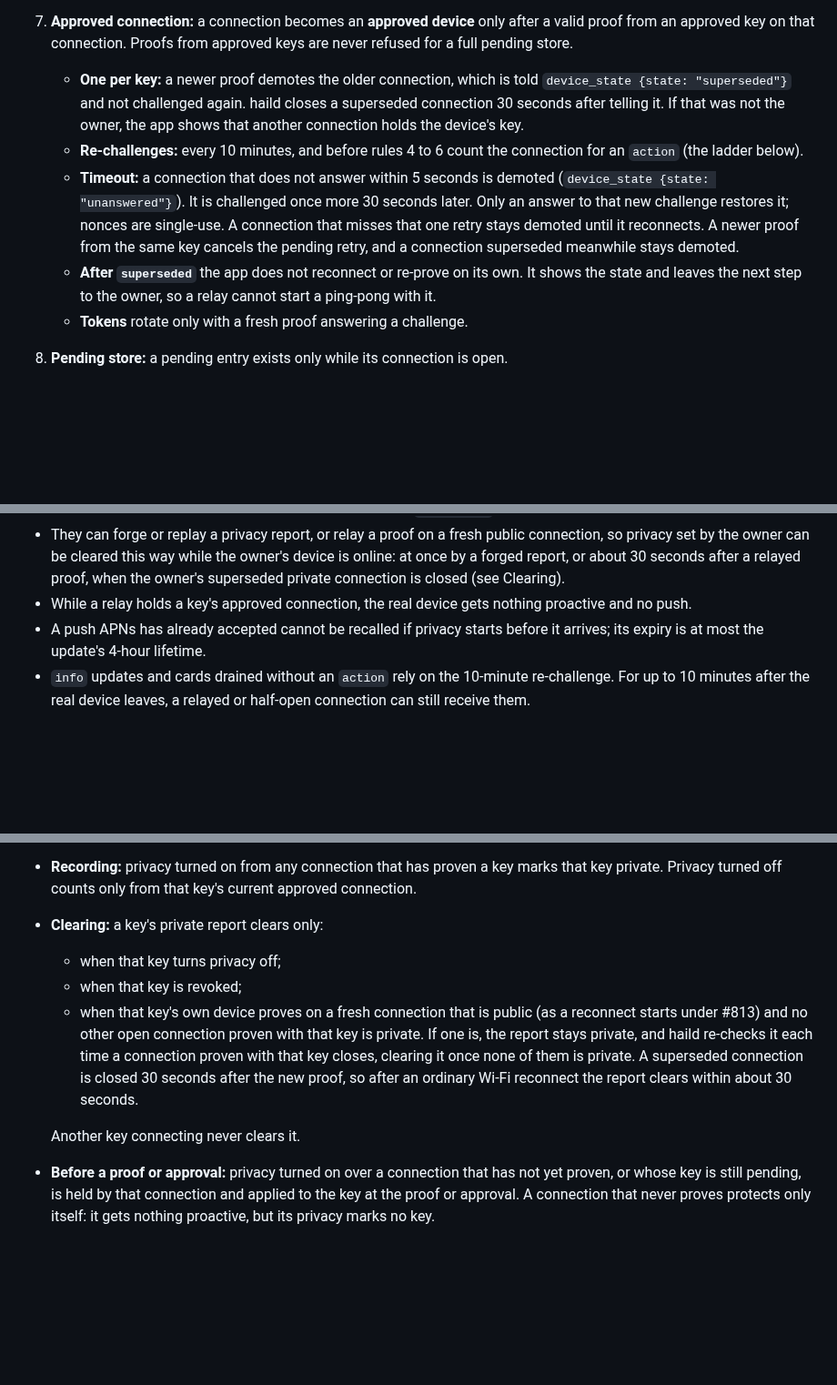
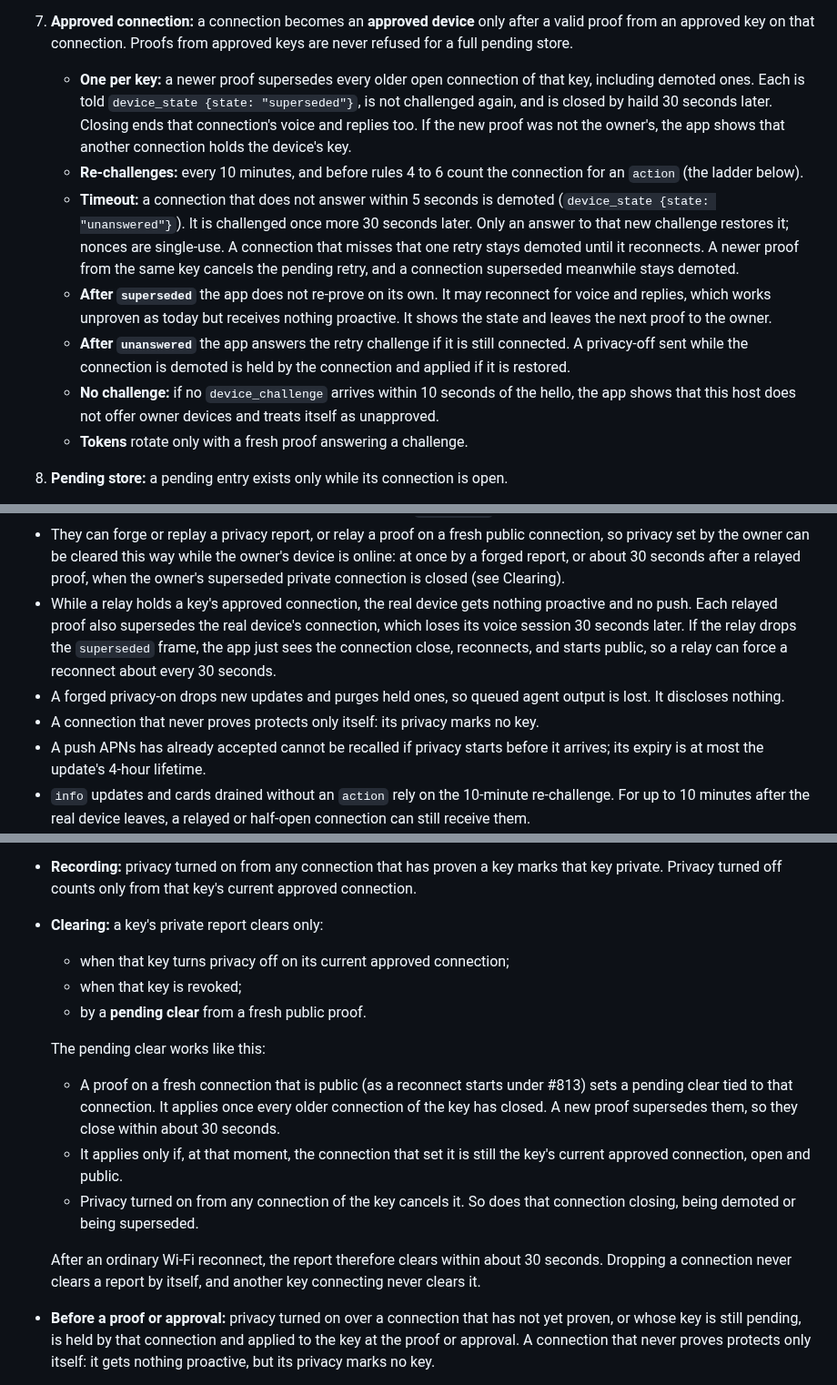
Before and after one commit to mickdarling/hailing-station, a Markdown page: docs/proactive-notifications.md, 3 parts joined by grey strips. Shown at 91% size. Drawn GitHub-style; blank space fills up the shorter version.

Commit message:
Make a reconnect's privacy clear a cancellable pending clear (#609)
Round 6 review on #814. The first key found that clearing "once none of
the key's connections is private" also fired with no connection open.
So re-entering privacy on the new connection, then dropping it, cleared
privacy silently. The second key found a demoted half-open socket that
was never superseded. Changes:
- A fresh public proof sets a pending clear. It applies once older
  connections close, only if its connection is still current, open and
  public. Any privacy-on cancels it, as does its connection closing or
  being demoted or superseded. Dropping a connection never clears.
- A new proof supersedes every older connection of the key, demoted ones
  included. A privacy-off sent while demoted is applied on restore.
  App behaviour after superseded, unanswered and no challenge is defined.
- Known limits: the 30 s close also drops voice, a relay can force
  reconnects, a forged privacy-on purges queued output, and an unproven
  connection protects only itself. Key attributes are stated, with the
  Mac Keychain key weaker.
- An outcome: line beside today's held line, with held: info.
- The summary's N is redefined. Q3 records that the pending clear came
  after Part 10's sign-off and only delays a relayed clear.

Co-Authored-By: Claude Opus 5.5 <noreply@anthropic.com>
Claude-Session: https://claude.ai/code/session_01WhS6z9FuY1PfkPhhiru9HZ

```diff
--- a/docs/proactive-notifications.md
+++ b/docs/proactive-notifications.md
@@ -69,17 +70,22 @@ claims. It is trusted only for holding a private key the owner approved.
      and puts the key on a revoked list. A revoked key never becomes pending again.
 7. **Approved connection:** a connection becomes an **approved device** only after a valid proof from an approved key
    on that connection. Proofs from approved keys are never refused for a full pending store.
-   - **One per key:** a newer proof demotes the older connection, which is told `device_state {state: "superseded"}`
-     and not challenged again. haild closes a superseded connection 30 seconds after telling it. If that was not the
-     owner, the app shows that another connection holds the device's key.
+   - **One per key:** a newer proof supersedes every older open connection of that key, including demoted ones.
+     Each is told `device_state {state: "superseded"}`, is not challenged again, and is closed by haild 30 seconds
+     later. Closing ends that connection's voice and replies too. If the new proof was not the owner's, the app shows
+     that another connection holds the device's key.
    - **Re-challenges:** every 10 minutes, and before rules 4 to 6 count the connection for an `action` (the ladder
      below).
    - **Timeout:** a connection that does not answer within 5 seconds is demoted (`device_state {state:
      "unanswered"}`). It is challenged once more 30 seconds later. Only an answer to that new challenge restores it;
      nonces are single-use. A connection that misses that one retry stays demoted until it reconnects. A newer proof
      from the same key cancels the pending retry, and a connection superseded meanwhile stays demoted.
-   - **After `superseded`** the app does not reconnect or re-prove on its own. It shows the state and leaves the
-     next step to the owner, so a relay cannot start a ping-pong with it.
+   - **After `superseded`** the app does not re-prove on its own. It may reconnect for voice and replies, which works
+     unproven as today but receives nothing proactive. It shows the state and leaves the next proof to the owner.
+   - **After `unanswered`** the app answers the retry challenge if it is still connected. A privacy-off sent while
+     the connection is demoted is held by the connection and applied if it is restored.
+   - **No challenge:** if no `device_challenge` arrives within 10 seconds of the hello, the app shows that this host
+     does not offer owner devices and treats itself as unapproved.
    - **Tokens** rotate only with a fresh proof answering a challenge.
 8. **Pending store:** a pending entry exists only while its connection is open.
    - At most 8 at once; a ninth proof from a new key is refused with `device_state {state: "full"}`.
@@ -102,7 +108,12 @@ This is the same rule voice routing follows (`docs/voice-routing.md`): a discove
 - They can forge or replay a privacy report, or relay a proof on a fresh public connection, so privacy set by the
   owner can be cleared this way while the owner's device is online: at once by a forged report, or about 30 seconds
   after a relayed proof, when the owner's superseded private connection is closed (see Clearing).
-- While a relay holds a key's approved connection, the real device gets nothing proactive and no push.
+- While a relay holds a key's approved connection, the real device gets nothing proactive and no push. Each relayed
+  proof also supersedes the real device's connection, which loses its voice session 30 seconds later. If the relay
+  drops the `superseded` frame, the app just sees the connection close, reconnects, and starts public, so a relay can
+  force a reconnect about every 30 seconds.
+- A forged privacy-on drops new updates and purges held ones, so queued agent output is lost. It discloses nothing.
+- A connection that never proves protects only itself: its privacy marks no key.
 - A push APNs has already accepted cannot be recalled if privacy starts before it arrives; its expiry is at most the
   update's 4-hour lifetime.
 - `info` updates and cards drained without an `action` rely on the 10-minute re-challenge. For up to 10 minutes after
@@ -122,15 +133,21 @@ haild keeps, in memory only, each approved key's last privacy report.
 - **Recording:** privacy turned on from any connection that has proven a key marks that key private. Privacy turned
   off counts only from that key's current approved connection.
 - **Clearing:** a key's private report clears only:
-  - when that key turns privacy off;
+  - when that key turns privacy off on its current approved connection;
   - when that key is revoked;
-  - when that key's own device proves on a fresh connection that is public (as a reconnect starts under #813) and
-    no other open connection proven with that key is private. If one is, the report stays private, and haild
-    re-checks it each time a connection proven with that key closes, clearing it once none of them is private.
-    A superseded connection is closed 30 seconds after the new proof, so after an ordinary Wi-Fi reconnect the
-    report clears within about 30 seconds.
+  - by a **pending clear** from a fresh public proof.
 
-  Another key connecting never clears it.
+  The pending clear works like this:
+  - A proof on a fresh connection that is public (as a reconnect starts under #813) sets a pending clear tied to
+    that connection. It applies once every older connection of the key has closed. A new proof supersedes them, so
+    they close within about 30 seconds.
+  - It applies only if, at that moment, the connection that set it is still the key's current approved connection,
+    open and public.
+  - Privacy turned on from any connection of the key cancels it. So does that connection closing, being demoted or
+    being superseded.
+
+  After an ordinary Wi-Fi reconnect, the report therefore clears within about 30 seconds. Dropping a connection
+  never clears a report by itself, and another key connecting never clears it.
 - **Before a proof or approval:** privacy turned on over a connection that has not yet proven, or whose key is still
   pending, is held by that connection and applied to the key at the proof or approval. A connection that never
   proves protects only itself: it gets nothing proactive, but its privacy marks no key.
```
Also changed, not shown: other parts of docs/proactive-notifications.md (+11 -7 lines).
